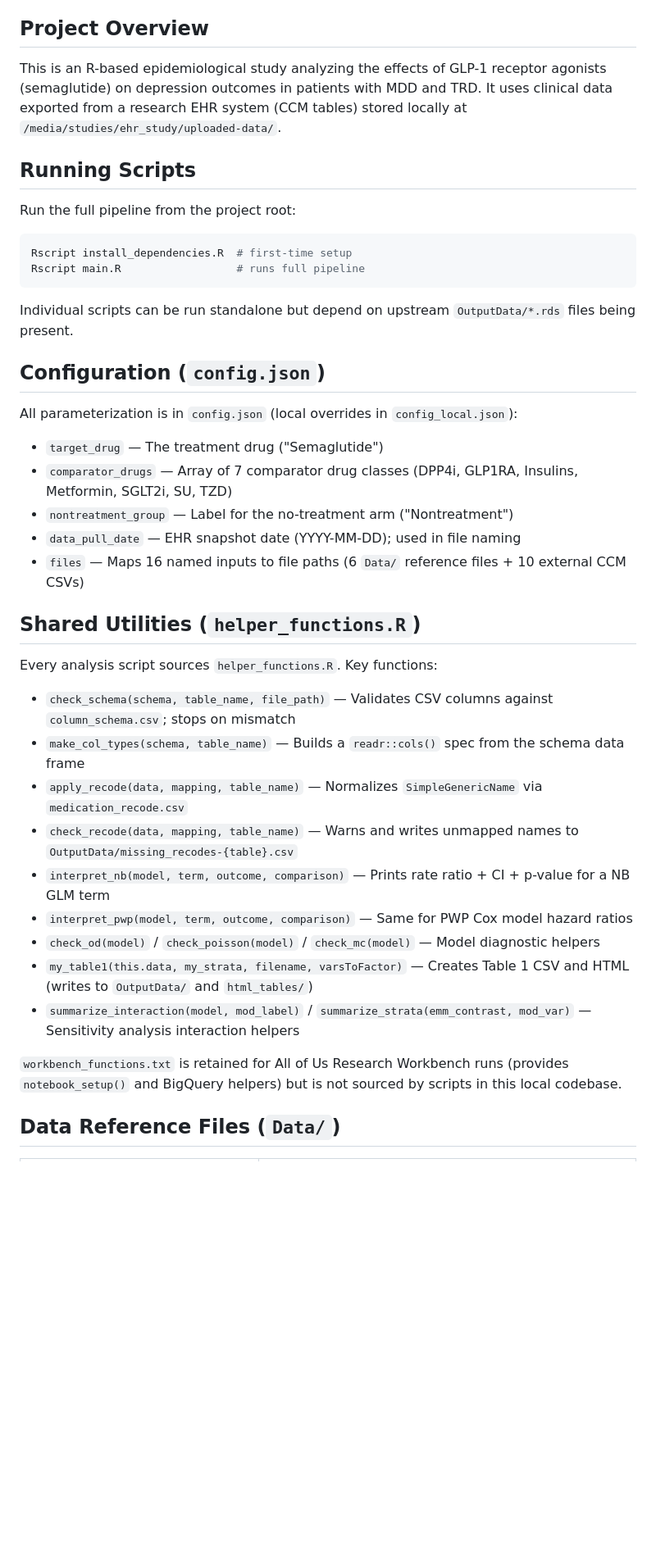
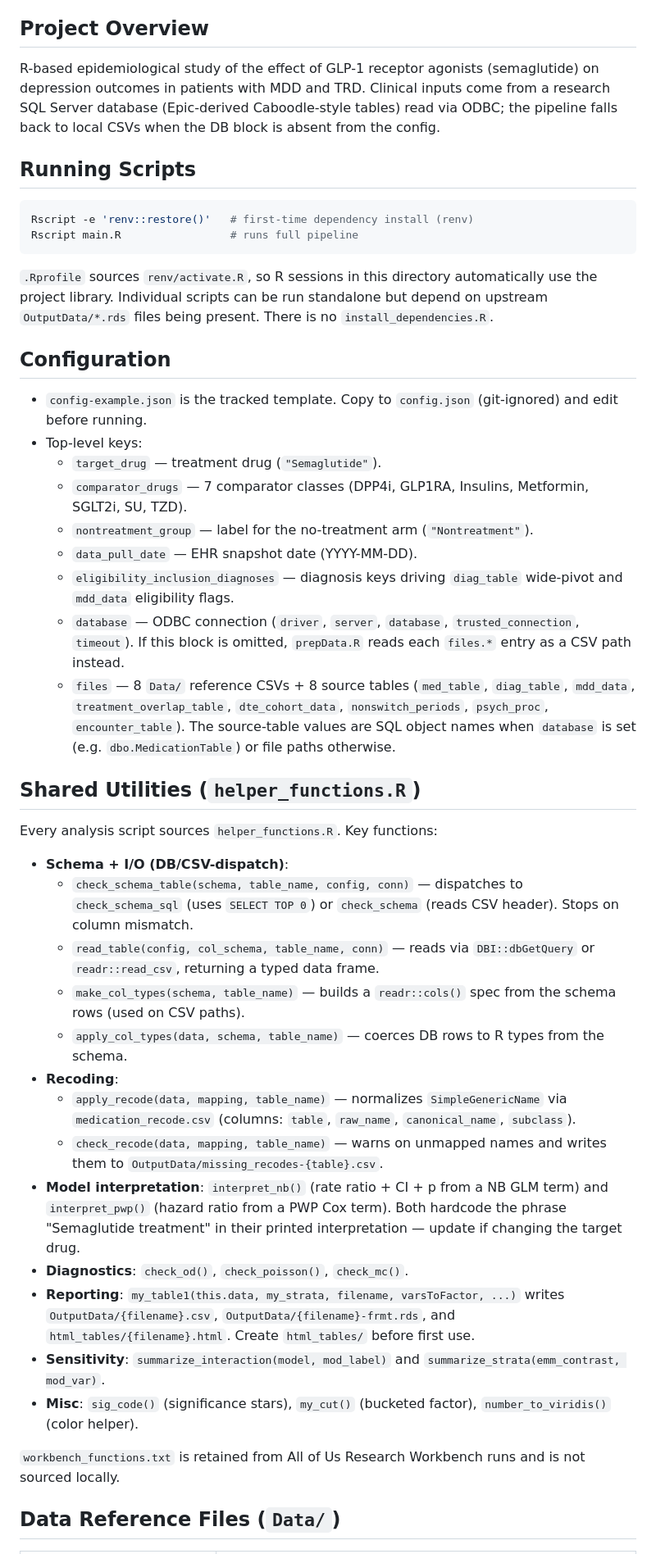
Before and after one commit to kforthman/effectsofglp1rasondepressionoutcomesinpatientswithmddandtrdSF, a Markdown page: CLAUDE.md, the part around one of its changes. Shown at 82% size. Rendered like a GitHub page; blank space fills up the shorter version.

````diff
--- a/CLAUDE.md
+++ b/CLAUDE.md
@@ -4,44 +4,48 @@ This file provides guidance to Claude Code (claude.ai/code) when working with co
 
 ## Project Overview
 
-This is an R-based epidemiological study analyzing the effects of GLP-1 receptor agonists (semaglutide) on depression outcomes in patients with MDD and TRD. It uses clinical data exported from a research EHR system (CCM tables) stored locally at `/media/studies/ehr_study/uploaded-data/`.
+R-based epidemiological study of the effect of GLP-1 receptor agonists (semaglutide) on depression outcomes in patients with MDD and TRD. Clinical inputs come from a research SQL Server database (Epic-derived Caboodle-style tables) read via ODBC; the pipeline falls back to local CSVs when the DB block is absent from the config.
 
 ## Running Scripts
 
-Run the full pipeline from the project root:
-
 ```bash
-Rscript install_dependencies.R  # first-time setup
-Rscript main.R                  # runs full pipeline
+Rscript -e 'renv::restore()'   # first-time dependency install (renv)
+Rscript main.R                 # runs full pipeline
 ```
 
-Individual scripts can be run standalone but depend on upstream `OutputData/*.rds` files being present.
+`.Rprofile` sources `renv/activate.R`, so R sessions in this directory automatically use the project library. Individual scripts can be run standalone but depend on upstream `OutputData/*.rds` files being present. There is no `install_dependencies.R`.
 
-## Configuration (`config.json`)
+## Configuration
 
-All parameterization is in `config.json` (local overrides in `config_local.json`):
-
-- `target_drug` — The treatment drug ("Semaglutide")
-- `comparator_drugs` — Array of 7 comparator drug classes (DPP4i, GLP1RA, Insulins, Metformin, SGLT2i, SU, TZD)
-- `nontreatment_group` — Label for the no-treatment arm ("Nontreatment")
-- `data_pull_date` — EHR snapshot date (YYYY-MM-DD); used in file naming
-- `files` — Maps 16 named inputs to file paths (6 `Data/` reference files + 10 external CCM CSVs)
+- `config-example.json` is the tracked template. Copy to `config.json` (git-ignored) and edit before running.
+- Top-level keys:
+  - `target_drug` — treatment drug (`"Semaglutide"`).
+  - `comparator_drugs` — 7 comparator classes (DPP4i, GLP1RA, Insulins, Metformin, SGLT2i, SU, TZD).
+  - `nontreatment_group` — label for the no-treatment arm (`"Nontreatment"`).
+  - `data_pull_date` — EHR snapshot date (YYYY-MM-DD).
+  - `eligibility_inclusion_diagnoses` — diagnosis keys driving `diag_table` wide-pivot and `mdd_data` eligibility flags.
+  - `database` — ODBC connection (`driver`, `server`, `database`, `trusted_connection`, `timeout`). If this block is omitted, `prepData.R` reads each `files.*` entry as a CSV path instead.
+  - `files` — 8 `Data/` reference CSVs + 8 source tables (`med_table`, `diag_table`, `mdd_data`, `treatment_overlap_table`, `dte_cohort_data`, `nonswitch_periods`, `psych_proc`, `encounter_table`). The source-table values are SQL object names when `database` is set (e.g. `dbo.MedicationTable`) or file paths otherwise.
 
 ## Shared Utilities (`helper_functions.R`)
 
 Every analysis script sources `helper_functions.R`. Key functions:
 
-- `check_schema(schema, table_name, file_path)` — Validates CSV columns against `column_schema.csv`; stops on mismatch
-- `make_col_types(schema, table_name)` — Builds a `readr::cols()` spec from the schema data frame
-- `apply_recode(data, mapping, table_name)` — Normalizes `SimpleGenericName` via `medication_recode.csv`
-- `check_recode(data, mapping, table_name)` — Warns and writes unmapped names to `OutputData/missing_recodes-{table}.csv`
-- `interpret_nb(model, term, outcome, comparison)` — Prints rate ratio + CI + p-value for a NB GLM term
-- `interpret_pwp(model, term, outcome, comparison)` — Same for PWP Cox model hazard ratios
-- `check_od(model)` / `check_poisson(model)` / `check_mc(model)` — Model diagnostic helpers
-- `my_table1(this.data, my_strata, filename, varsToFactor)` — Creates Table 1 CSV and HTML (writes to `OutputData/` and `html_tables/`)
-- `summarize_interaction(model, mod_label)` / `summarize_strata(emm_contrast, mod_var)` — Sensitivity analysis interaction helpers
+- **Schema + I/O (DB/CSV-dispatch)**:
+  - `check_schema_table(schema, table_name, config, conn)` — dispatches to `check_schema_sql` (uses `SELECT TOP 0`) or `check_schema` (reads CSV header). Stops on column mismatch.
+  - `read_table(config, col_schema, table_name, conn)` — reads via `DBI::dbGetQuery` or `readr::read_csv`, returning a typed data frame.
+  - `make_col_types(schema, table_name)` — builds a `readr::cols()` spec from the schema rows (used on CSV paths).
+  - `apply_col_types(data, schema, table_name)` — coerces DB rows to R types from the schema.
+- **Recoding**:
+  - `apply_recode(data, mapping, table_name)` — normalizes `SimpleGenericName` via `medication_recode.csv` (columns: `table`, `raw_name`, `canonical_name`, `subclass`).
+  - `check_recode(data, mapping, table_name)` — warns on unmapped names and writes them to `OutputData/missing_recodes-{table}.csv`.
+- **Model interpretation**: `interpret_nb()` (rate ratio + CI + p from a NB GLM term) and `interpret_pwp()` (hazard ratio from a PWP Cox term). Both hardcode the phrase "Semaglutide treatment" in their printed interpretation — update if changing the target drug.
+- **Diagnostics**: `check_od()`, `check_poisson()`, `check_mc()`.
+- **Reporting**: `my_table1(this.data, my_strata, filename, varsToFactor, ...)` writes `OutputData/{filename}.csv`, `OutputData/{filename}-frmt.rds`, and `html_tables/{filename}.html`. Create `html_tables/` before first use.
+- **Sensitivity**: `summarize_interaction(model, mod_label)` and `summarize_strata(emm_contrast, mod_var)`.
+- **Misc**: `sig_code()` (significance stars), `my_cut()` (bucketed factor), `number_to_viridis()` (color helper).
 
-`workbench_functions.txt` is retained for All of Us Research Workbench runs (provides `notebook_setup()` and BigQuery helpers) but is not sourced by scripts in this local codebase.
+`workbench_functions.txt` is retained from All of Us Research Workbench runs and is not sourced locally.
 
 ## Data Reference Files (`Data/`)
 
````
Also changed, not shown: other parts of CLAUDE.md (+39 -31 lines).
